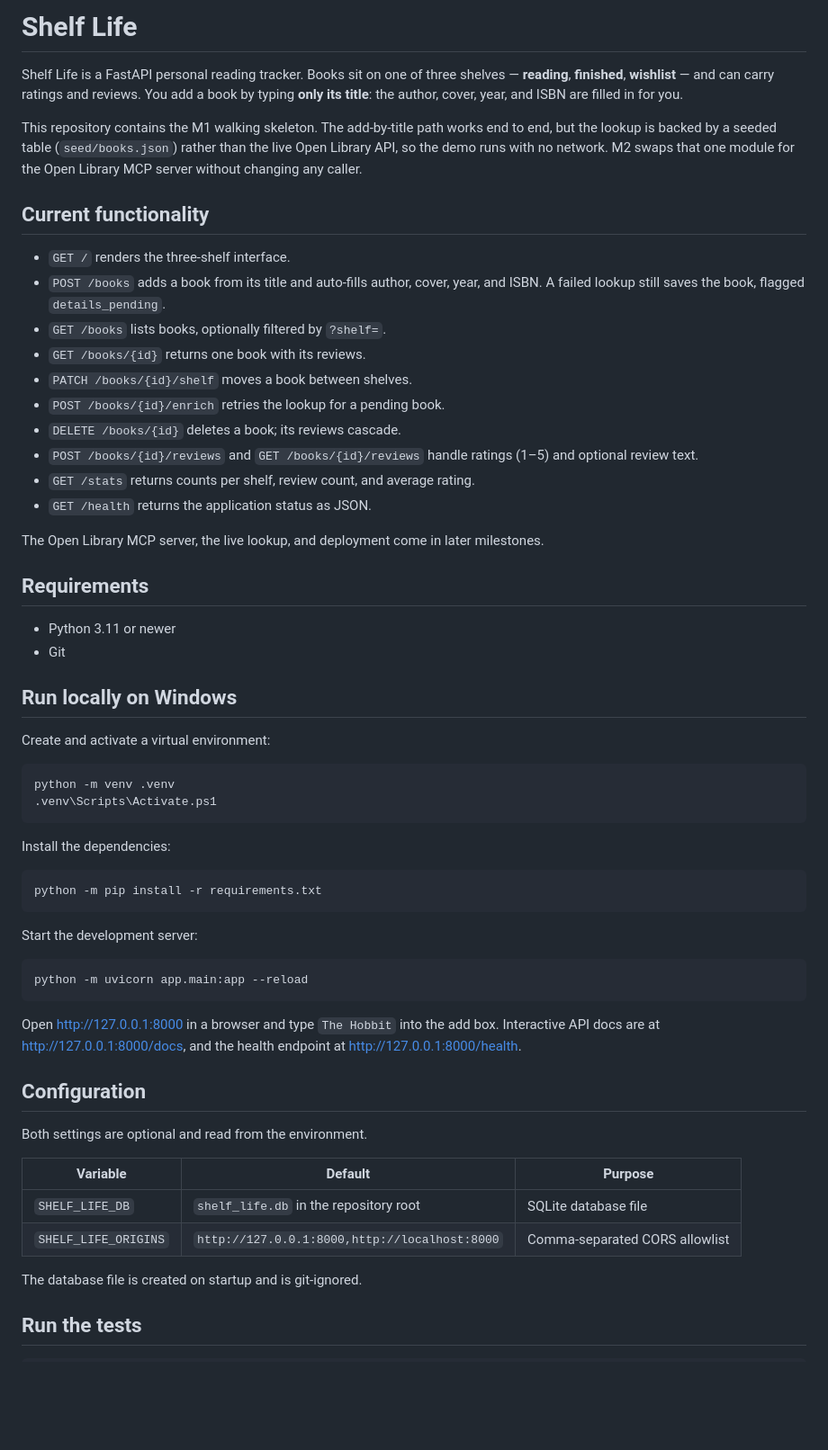
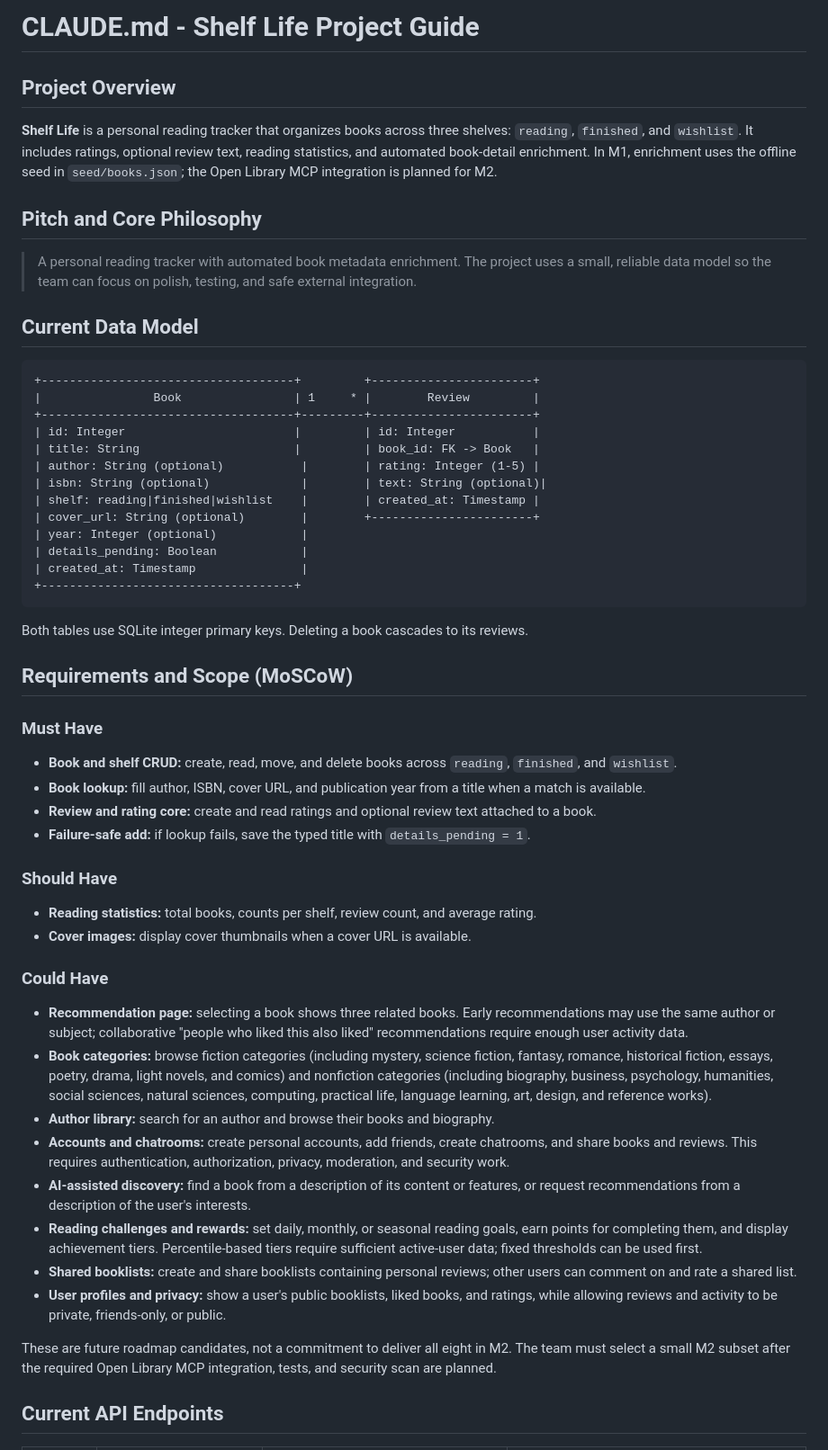
Before and after one commit to kakeiz824-png/ELEC-A-Gourp-2, a Markdown page: README.md, the part around one of its changes. Shown at 90% size. GitHub-like rendering; blank space fills up the shorter version.

````diff
--- a/README.md
+++ b/README.md
@@ -1,75 +1,59 @@
-# Shelf Life
+# CLAUDE.md - Shelf Life Project Guide
 
-Shelf Life is a FastAPI personal reading tracker. Books sit on one of three
-shelves — **reading**, **finished**, **wishlist** — and can carry ratings and
-reviews. You add a book by typing **only its title**: the author, cover, year,
-and ISBN are filled in for you.
+## Project Overview
 
-This repository contains the M1 walking skeleton. The add-by-title path works
-end to end, but the lookup is backed by a seeded table
-(`seed/books.json`) rather than the live Open Library API, so the demo runs with
-no network. M2 swaps that one module for the Open Library MCP server without
-changing any caller.
+**Shelf Life** is a personal reading tracker that organizes books across three shelves: `reading`, `finished`, and `wishlist`. It includes ratings, optional review text, reading statistics, and automated book-detail enrichment. In M1, enrichment uses the offline seed in `seed/books.json`; the Open Library MCP integration is planned for M2.
 
-## Current functionality
+## Pitch and Core Philosophy
 
-- `GET /` renders the three-shelf interface.
-- `POST /books` adds a book from its title and auto-fills author, cover, year,
-  and ISBN. A failed lookup still saves the book, flagged `details_pending`.
-- `GET /books` lists books, optionally filtered by `?shelf=`.
-- `GET /books/{id}` returns one book with its reviews.
-- `PATCH /books/{id}/shelf` moves a book between shelves.
-- `POST /books/{id}/enrich` retries the lookup for a pending book.
-- `DELETE /books/{id}` deletes a book; its reviews cascade.
-- `POST /books/{id}/reviews` and `GET /books/{id}/reviews` handle ratings (1–5)
-  and optional review text.
-- `GET /stats` returns counts per shelf, review count, and average rating.
-- `GET /health` returns the application status as JSON.
+> A personal reading tracker with automated book metadata enrichment. The project uses a small, reliable data model so the team can focus on polish, testing, and safe external integration.
 
-The Open Library MCP server, the live lookup, and deployment come in later
-milestones.
+## Current Data Model
 
-## Requirements
-
-- Python 3.11 or newer
-- Git
-
-## Run locally on Windows
-
-Create and activate a virtual environment:
-
-```powershell
-python -m venv .venv
-.venv\Scripts\Activate.ps1
+```text
++------------------------------------+         +-----------------------+
+|                Book                | 1     * |        Review         |
++------------------------------------+---------+-----------------------+
+| id: Integer                        |         | id: Integer           |
+| title: String                      |         | book_id: FK -> Book   |
+| author: String (optional)           |        | rating: Integer (1-5) |
+| isbn: String (optional)             |        | text: String (optional)|
+| shelf: reading|finished|wishlist    |        | created_at: Timestamp |
+| cover_url: String (optional)        |        +-----------------------+
+| year: Integer (optional)            |
+| details_pending: Boolean            |
+| created_at: Timestamp               |
++------------------------------------+
 ```
 
-Install the dependencies:
+Both tables use SQLite integer primary keys. Deleting a book cascades to its reviews.
 
-```powershell
-python -m pip install -r requirements.txt
-```
+## Requirements and Scope (MoSCoW)
 
-Start the development server:
+### Must Have
 
-```powershell
-python -m uvicorn app.main:app --reload
-```
+- **Book and shelf CRUD:** create, read, move, and delete books across `reading`, `finished`, and `wishlist`.
+- **Book lookup:** fill author, ISBN, cover URL, and publication year from a title when a match is available.
+- **Review and rating core:** create and read ratings and optional review text attached to a book.
+- **Failure-safe add:** if lookup fails, save the typed title with `details_pending = 1`.
 
-Open [http://127.0.0.1:8000](http://127.0.0.1:8000) in a browser and type
-`The Hobbit` into the add box. Interactive API docs are at
-[http://127.0.0.1:8000/docs](http://127.0.0.1:8000/docs), and the health
-endpoint at [http://127.0.0.1:8000/health](http://127.0.0.1:8000/health).
+### Should Have
 
-## Configuration
+- **Reading statistics:** total books, counts per shelf, review count, and average rating.
+- **Cover images:** display cover thumbnails when a cover URL is available.
 
-Both settings are optional and read from the environment.
+### Could Have
 
-| Variable | Default | Purpose |
-|---|---|---|
-| `SHELF_LIFE_DB` | `shelf_life.db` in the repository root | SQLite database file |
-| `SHELF_LIFE_ORIGINS` | `http://127.0.0.1:8000,http://localhost:8000` | Comma-separated CORS allowlist |
+- **Recommendation page:** selecting a book shows three related books. Early recommendations may use the same author or subject; collaborative "people who liked this also liked" recommendations require enough user activity data.
+- **Book categories:** browse fiction categories (including mystery, science fiction, fantasy, romance, historical fiction, essays, poetry, drama, light novels, and comics) and nonfiction categories (including biography, business, psychology, humanities, social sciences, natural sciences, computing, practical life, language learning, art, design, and reference works).
+- **Author library:** search for an author and browse their books and biography.
+- **Accounts and chatrooms:** create personal accounts, add friends, create chatrooms, and share books and reviews. This requires authentication, authorization, privacy, moderation, and security work.
+- **AI-assisted discovery:** find a book from a description of its content or features, or request recommendations from a description of the user's interests.
+- **Reading challenges and rewards:** set daily, monthly, or seasonal reading goals, earn points for completing them, and display achievement tiers. Percentile-based tiers require sufficient active-user data; fixed thresholds can be used first.
+- **Shared booklists:** create and share booklists containing personal reviews; other users can comment on and rate a shared list.
+- **User profiles and privacy:** show a user's public booklists, liked books, and ratings, while allowing reviews and activity to be private, friends-only, or public.
 
-The database file is created on startup and is git-ignored.
+These are future roadmap candidates, not a commitment to deliver all eight in M2. The team must select a small M2 subset after the required Open Library MCP integration, tests, and security scan are planned.
 
-## Run the tests
+## Current API Endpoints
 
````
Also changed, not shown: other parts of README.md (+87 -29 lines).
